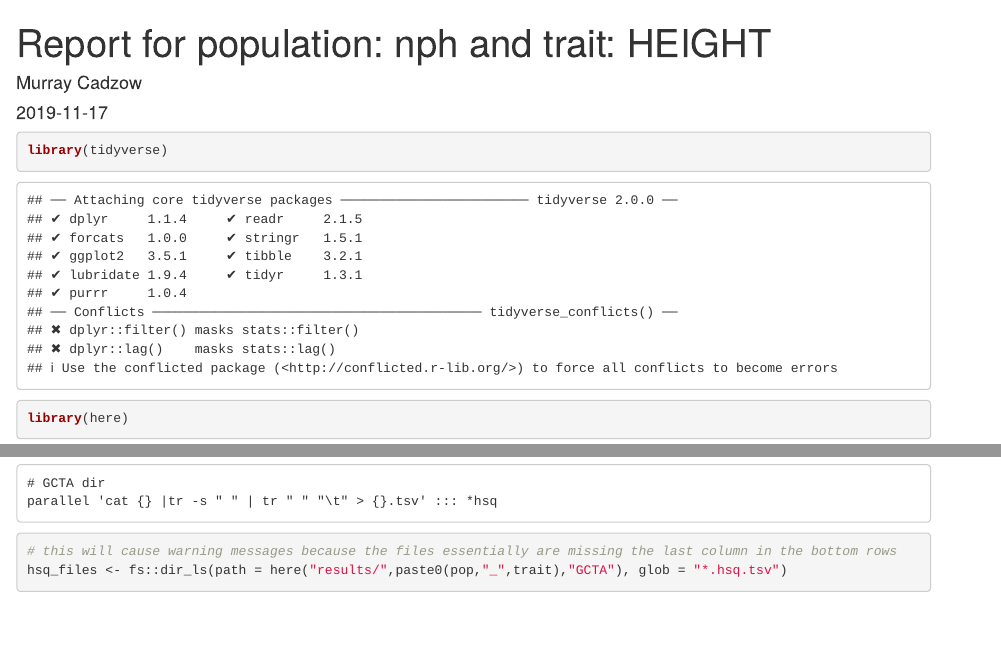
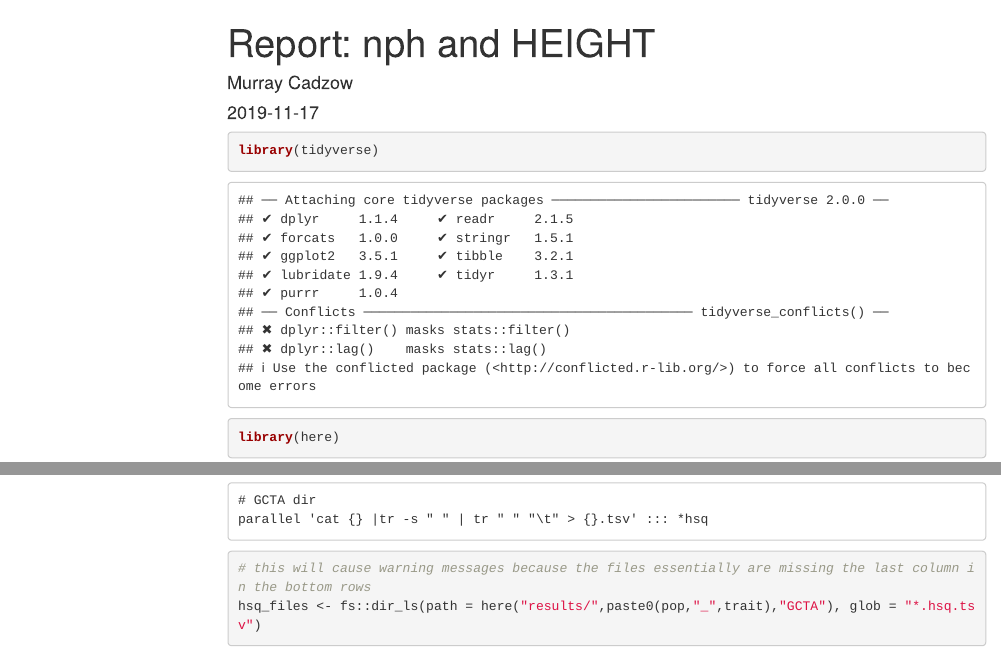
Before and after one commit to MerrimanLab/GenomicPred, an R Markdown document (scripts/model_selection_doc.Rmd): the page in a window 1100 px wide, from its top, and a second part further down, joined at a grey line. Rendered offline with R 4.5, knitr and Pandoc, with nearby package versions; some code elsewhere in the file could not run offline; menus at the side of the page are left out.

Commit message:
floating toc

```diff
--- a/scripts/model_selection_doc.Rmd
+++ b/scripts/model_selection_doc.Rmd
@@ -1,5 +1,8 @@
 ---
-output: html_document
+output:
+  html_document:
+    toc: yes
+    toc_float: yes
 
 params:
   pop: "nph"
```
Also changed, not shown: scripts/model_selection_doc.Rmd (6 more changed lines).
